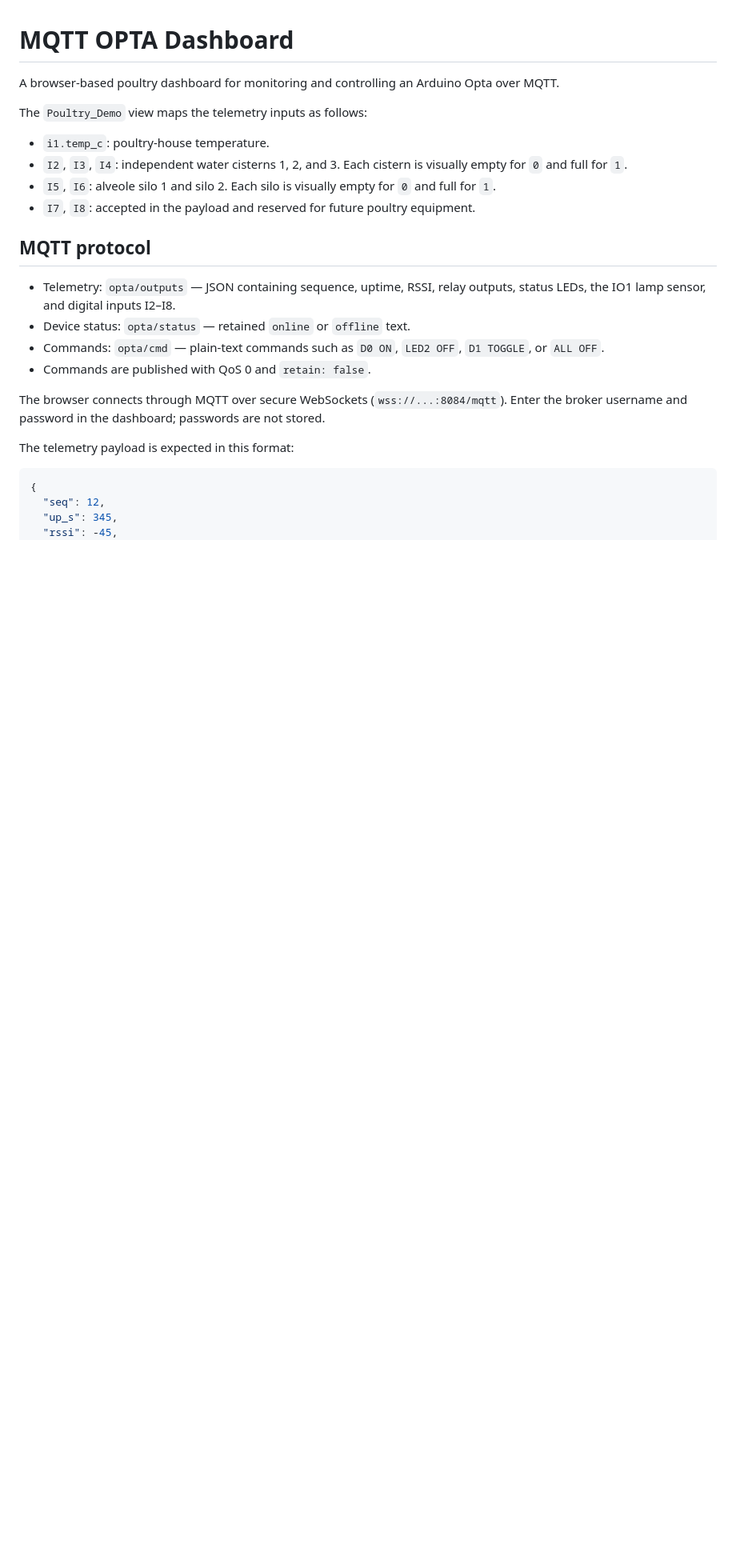
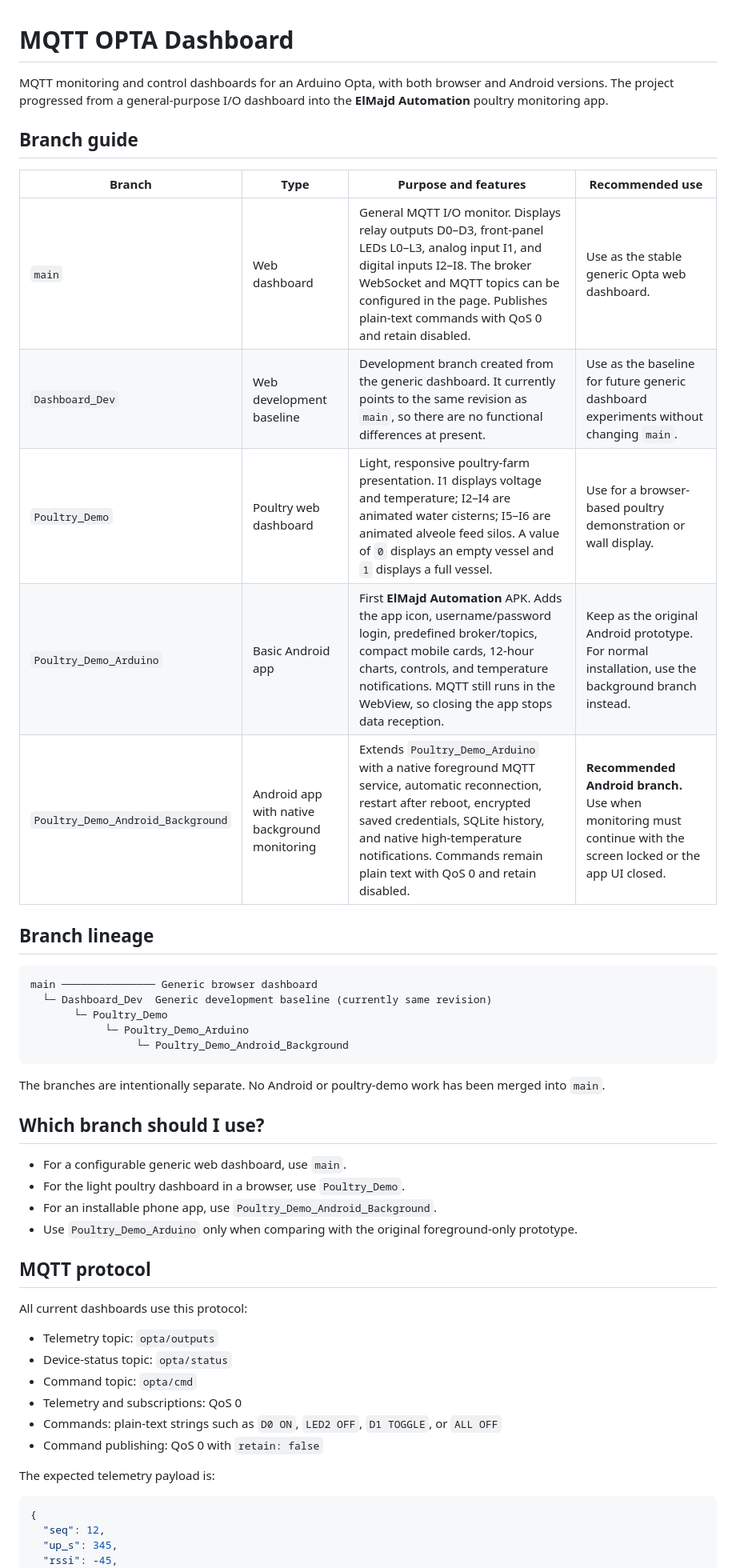
Before and after one commit to MahdiGU/MQTT-OPTA-Dashboard, a Markdown page: README.md, the part around one of its changes. Shown at 80% size. GitHub-like rendering; blank space fills up the shorter version.

````diff
--- a/README.md
+++ b/README.md
@@ -1,24 +1,48 @@
 # MQTT OPTA Dashboard
 
-A browser-based poultry dashboard for monitoring and controlling an Arduino Opta over MQTT.
+MQTT monitoring and control dashboards for an Arduino Opta, with both browser and Android versions. The project progressed from a general-purpose I/O dashboard into the **ElMajd Automation** poultry monitoring app.
 
-The `Poultry_Demo` view maps the telemetry inputs as follows:
+## Branch guide
 
-- `i1.temp_c`: poultry-house temperature.
-- `I2`, `I3`, `I4`: independent water cisterns 1, 2, and 3. Each cistern is visually empty for `0` and full for `1`.
-- `I5`, `I6`: alveole silo 1 and silo 2. Each silo is visually empty for `0` and full for `1`.
-- `I7`, `I8`: accepted in the payload and reserved for future poultry equipment.
+| Branch | Type | Purpose and features | Recommended use |
+| --- | --- | --- | --- |
+| `main` | Web dashboard | General MQTT I/O monitor. Displays relay outputs D0–D3, front-panel LEDs L0–L3, analog input I1, and digital inputs I2–I8. The broker WebSocket and MQTT topics can be configured in the page. Publishes plain-text commands with QoS 0 and retain disabled. | Use as the stable generic Opta web dashboard. |
+| `Dashboard_Dev` | Web development baseline | Development branch created from the generic dashboard. It currently points to the same revision as `main`, so there are no functional differences at present. | Use as the baseline for future generic dashboard experiments without changing `main`. |
+| `Poultry_Demo` | Poultry web dashboard | Light, responsive poultry-farm presentation. I1 displays voltage and temperature; I2–I4 are animated water cisterns; I5–I6 are animated alveole feed silos. A value of `0` displays an empty vessel and `1` displays a full vessel. | Use for a browser-based poultry demonstration or wall display. |
+| `Poultry_Demo_Arduino` | Basic Android app | First **ElMajd Automation** APK. Adds the app icon, username/password login, predefined broker/topics, compact mobile cards, 12-hour charts, controls, and temperature notifications. MQTT still runs in the WebView, so closing the app stops data reception. | Keep as the original Android prototype. For normal installation, use the background branch instead. |
+| `Poultry_Demo_Android_Background` | Android app with native background monitoring | Extends `Poultry_Demo_Arduino` with a native foreground MQTT service, automatic reconnection, restart after reboot, encrypted saved credentials, SQLite history, and native high-temperature notifications. Commands remain plain text with QoS 0 and retain disabled. | **Recommended Android branch.** Use when monitoring must continue with the screen locked or the app UI closed. |
+
+## Branch lineage
+
+```text
+main ─────────────── Generic browser dashboard
+  └─ Dashboard_Dev  Generic development baseline (currently same revision)
+       └─ Poultry_Demo
+            └─ Poultry_Demo_Arduino
+                 └─ Poultry_Demo_Android_Background
+```
+
+The branches are intentionally separate. No Android or poultry-demo work has been merged into `main`.
+
+## Which branch should I use?
+
+- For a configurable generic web dashboard, use `main`.
+- For the light poultry dashboard in a browser, use `Poultry_Demo`.
+- For an installable phone app, use `Poultry_Demo_Android_Background`.
+- Use `Poultry_Demo_Arduino` only when comparing with the original foreground-only prototype.
 
 ## MQTT protocol
 
-- Telemetry: `opta/outputs` — JSON containing sequence, uptime, RSSI, relay outputs, status LEDs, the IO1 lamp sensor, and digital inputs I2–I8.
-- Device status: `opta/status` — retained `online` or `offline` text.
-- Commands: `opta/cmd` — plain-text commands such as `D0 ON`, `LED2 OFF`, `D1 TOGGLE`, or `ALL OFF`.
-- Commands are published with QoS 0 and `retain: false`.
+All current dashboards use this protocol:
 
-The browser connects through MQTT over secure WebSockets (`wss://...:8084/mqtt`). Enter the broker username and password in the dashboard; passwords are not stored.
+- Telemetry topic: `opta/outputs`
+- Device-status topic: `opta/status`
+- Command topic: `opta/cmd`
+- Telemetry and subscriptions: QoS 0
+- Commands: plain-text strings such as `D0 ON`, `LED2 OFF`, `D1 TOGGLE`, or `ALL OFF`
+- Command publishing: QoS 0 with `retain: false`
 
-The telemetry payload is expected in this format:
+The expected telemetry payload is:
 
 ```json
 {
````
Also changed, not shown: other parts of README.md (+29 -26 lines).
